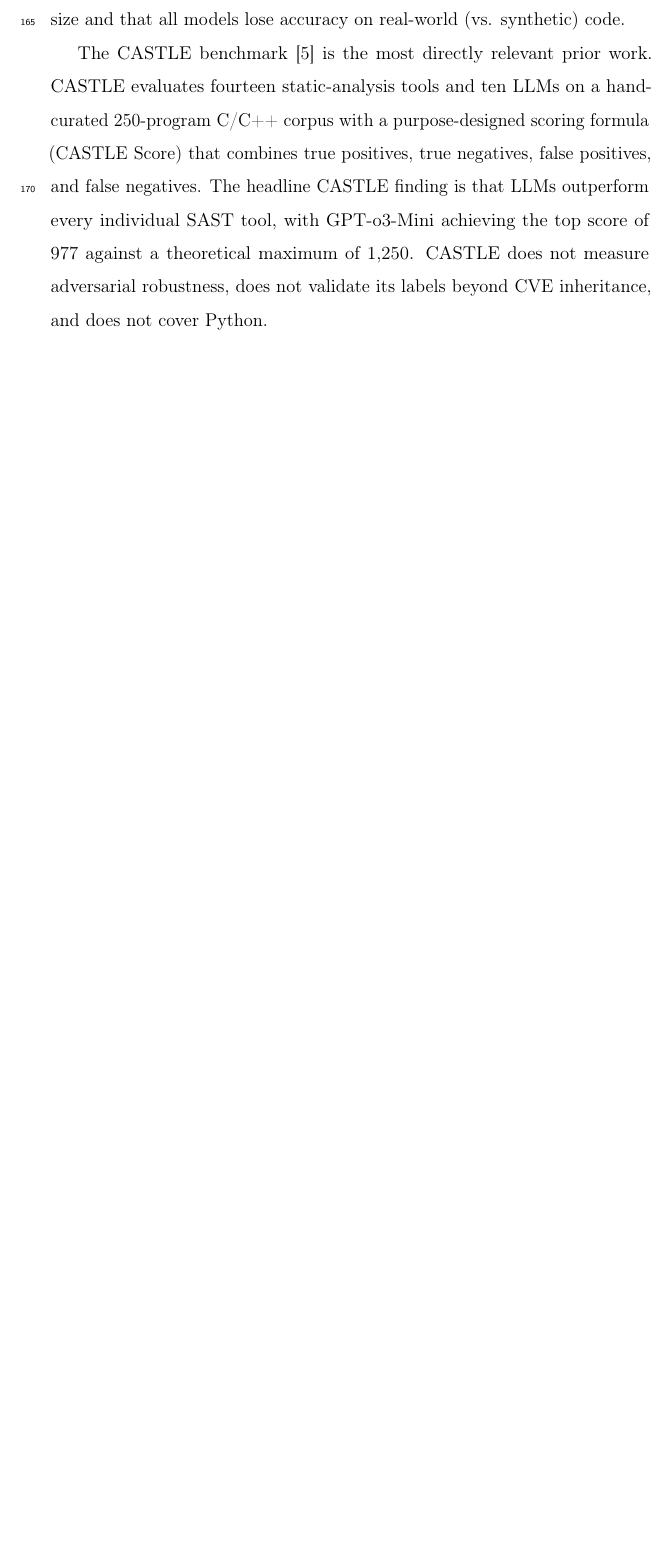
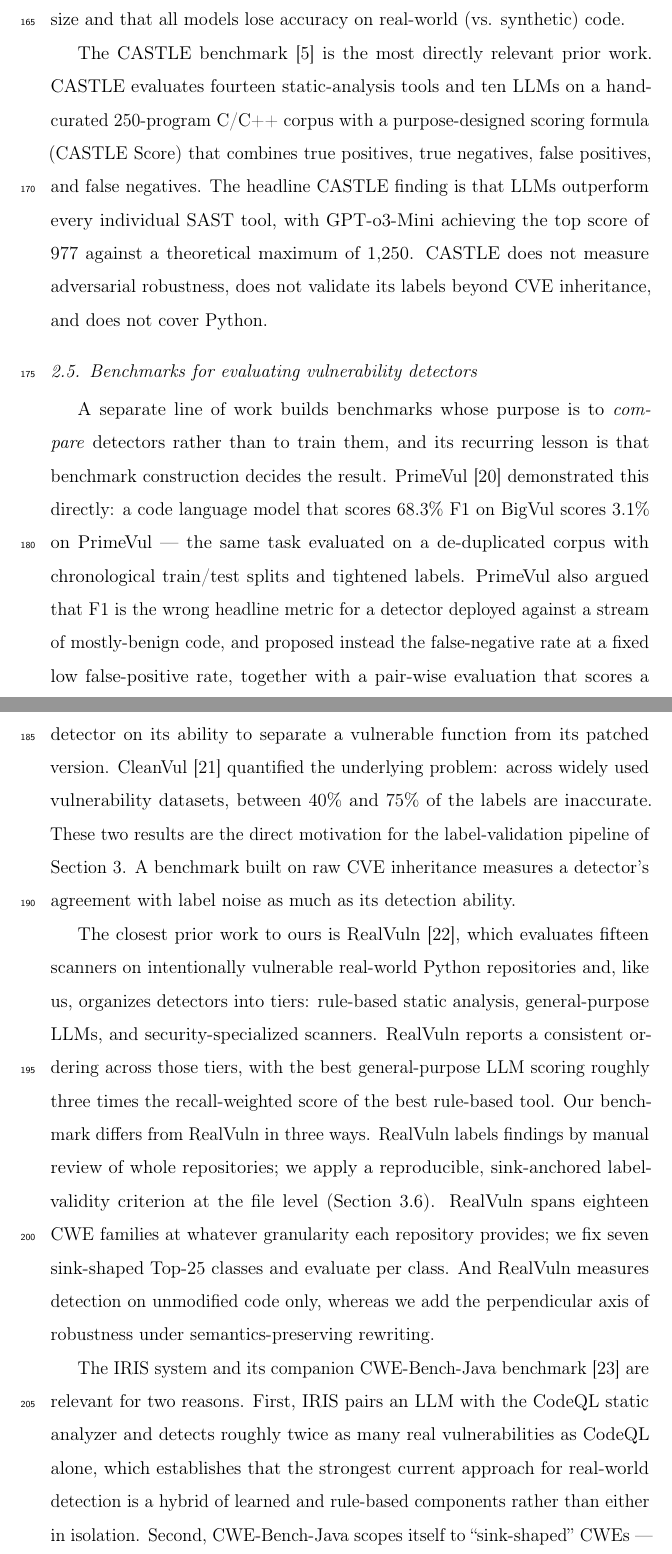
Before and after one commit to saara-u-r/sec-code, a LaTeX paper (paper/main.tex, which reads paper/sections/related_work.tex): part of page 9 of 42 before the commit and two parts of pages 9 and 10 of 45 after it, the two joined at a grey line, cut so that both start at the same text, the shorter picture padded with empty space. Compiled offline with pdfLaTeX.

Commit message:
Paper: add vulnerability-detection benchmarks related-work subsection
New subsection 2.5 covering the benchmark-evaluation literature the
pivoted paper must engage with: PrimeVul (benchmark inflation, FPR-
constrained metrics), CleanVul (40-75% label noise), RealVuln (closest
prior art - Python, three-tier; differentiated on 3 axes), IRIS/
CWE-Bench-Java (neuro-symbolic SOTA, sink-shaped CWE scoping), and
SecLLMHolmes (the precedent for the four mutators).

Adds 5 bib entries (TODO_primevul, TODO_realvuln, TODO_iris,
TODO_cleanvul, TODO_secllmholmes), all flagged TODO_VERIFY for
author/venue/page confirmation. Positioning paragraph updated to
acknowledge RealVuln. Compiles clean at 45 pages.

```diff
--- a/paper/sections/related_work.tex
+++ b/paper/sections/related_work.tex
@@ -116,3 +116,48 @@ theoretical maximum of 1{,}250. CASTLE does not measure adversarial
 robustness, does not validate its labels beyond CVE inheritance, and
 does not cover Python.
 
+\subsection{Benchmarks for evaluating vulnerability detectors}
+\label{sec:related:benchmarks}
+
+A separate line of work builds benchmarks whose purpose is to
+\emph{compare} detectors rather than to train them, and its recurring
+lesson is that benchmark construction decides the result.
+PrimeVul~\cite{TODO_primevul} demonstrated this directly: a code
+language model that scores 68.3\% F1 on BigVul scores 3.1\% on
+PrimeVul --- the same task evaluated on a de-duplicated corpus with
+chronological train/test splits and tightened labels. PrimeVul also
+argued that F1 is the wrong headline metric for a detector deployed
+against a stream of mostly-benign code, and proposed instead the
+false-negative rate at a fixed low false-positive rate, together with
+a pair-wise evaluation that scores a detector on its ability to
+separate a vulnerable function from its patched version.
+CleanVul~\cite{TODO_cleanvul} quantified the underlying problem:
+across widely used vulnerability datasets, between 40\% and 75\% of
+the labels are inaccurate. These two results are the direct motivation
+for the label-validation pipeline of Section~\ref{sec:dataset}. A
+benchmark built on raw CVE inheritance measures a detector's agreement
+with label noise as much as its detection ability.
+
+The closest prior work to ours is RealVuln~\cite{TODO_realvuln}, which
+evaluates fifteen scanners on intentionally vulnerable real-world
+Python repositories and, like us, organizes detectors into tiers:
+rule-based static analysis, general-purpose LLMs, and
+security-specialized scanners. RealVuln reports a consistent ordering
+across those tiers, with the best general-purpose LLM scoring roughly
+three times the recall-weighted score of the best rule-based tool.
+Our benchmark differs from RealVuln in three ways. RealVuln labels
+findings by manual review of whole repositories; we apply a
+reproducible, sink-anchored label-validity criterion at the file level
+(Section~\ref{sec:dataset:diff}). RealVuln spans eighteen CWE families
+at whatever granularity each repository provides; we fix seven
+sink-shaped Top-25 classes and evaluate per class. And RealVuln
+measures detection on unmodified code only, whereas we add the
+perpendicular axis of robustness under semantics-preserving rewriting.
+
+The IRIS system and its companion CWE-Bench-Java
+benchmark~\cite{TODO_iris} are relevant for two reasons. First, IRIS
+pairs an LLM with the CodeQL static analyzer and detects roughly twice
+as many real vulnerabilities as CodeQL alone, which establishes that
+the strongest current approach for real-world detection is a hybrid of
+learned and rule-based components rather than either in isolation.
+Second, CWE-Bench-Java scopes itself to ``sink-shaped'' CWEs --- path
```
Also changed, not shown: paper/bib/references.bib (+38 -0 lines), paper/sections/related_work.tex (22 more changed lines).
